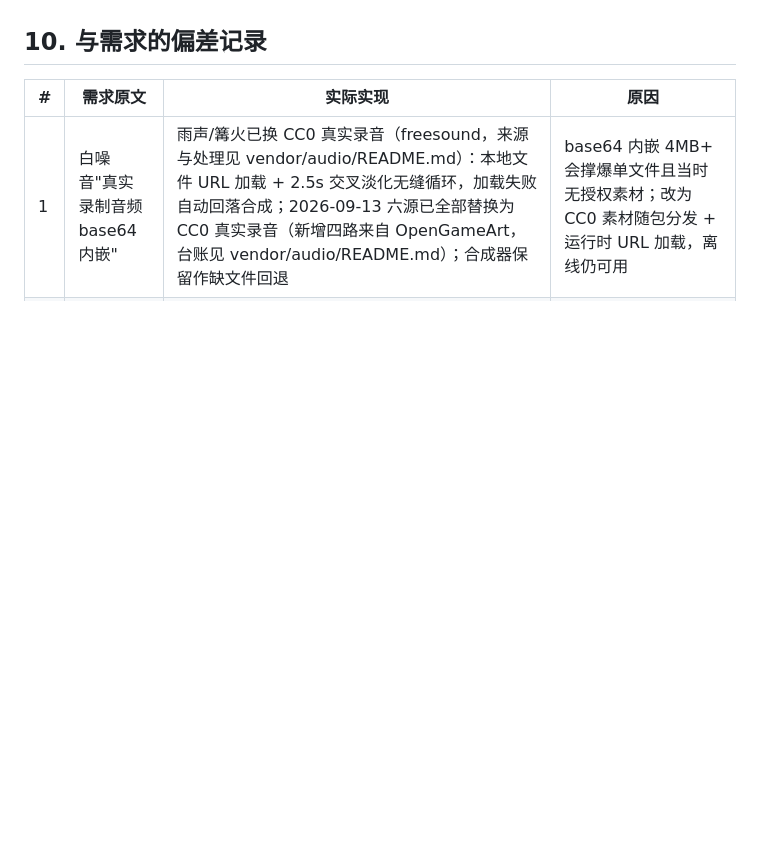
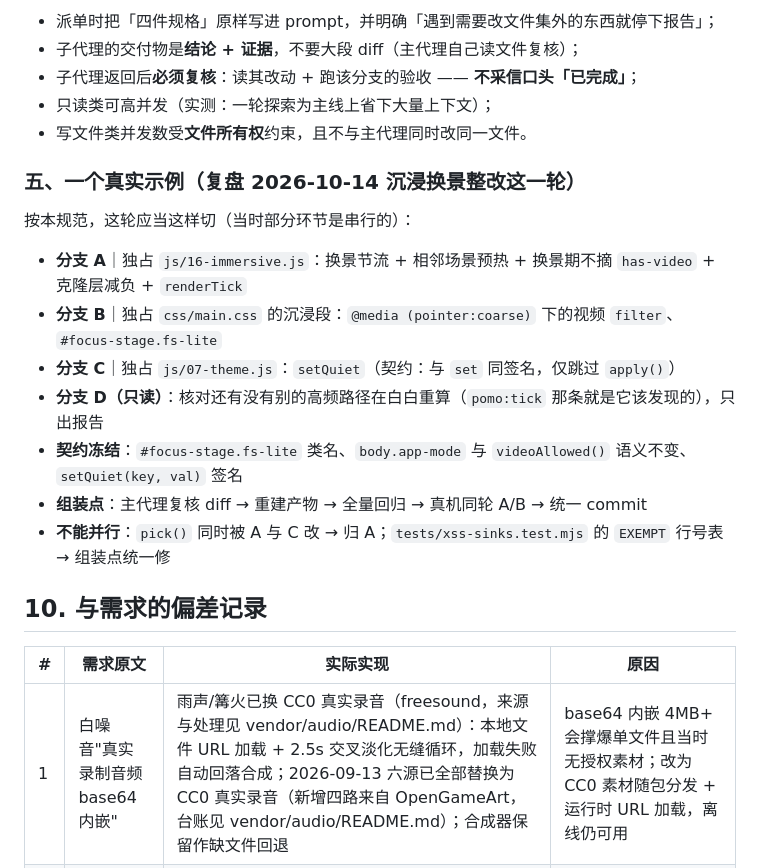
Before and after one commit to yangdaizhu04-cmd/personal-workbench, a Markdown page: 开发交接文档.md, the part around one of its changes. Rendered like a GitHub page; blank space fills up the shorter version.

```diff
--- a/开发交接文档.md
+++ b/开发交接文档.md
@@ -1246,3 +1297,21 @@ Android App 用的是同一份产物 —— 需重跑 `npm run apk`（`node buil
+- 派单时把「四件规格」原样写进 prompt，并明确「遇到需要改文件集外的东西就停下报告」；
+- 子代理的交付物是**结论 + 证据**，不要大段 diff（主代理自己读文件复核）；
+- 子代理返回后**必须复核**：读其改动 + 跑该分支的验收 —— **不采信口头「已完成」**；
+- 只读类可高并发（实测：一轮探索为主线上省下大量上下文）；
+- 写文件类并发数受**文件所有权**约束，且不与主代理同时改同一文件。
+
+### 五、一个真实示例（复盘 2026-10-14 沉浸换景整改这一轮）
+
+按本规范，这轮应当这样切（当时部分环节是串行的）：
+
+- **分支 A**｜独占 `js/16-immersive.js`：换景节流 + 相邻场景预热 + 换景期不摘 `has-video` + 克隆层减负 + `renderTick`
+- **分支 B**｜独占 `css/main.css` 的沉浸段：`@media (pointer:coarse)` 下的视频 `filter`、`#focus-stage.fs-lite`
+- **分支 C**｜独占 `js/07-theme.js`：`setQuiet`（契约：与 `set` 同签名，仅跳过 `apply()`）
+- **分支 D（只读）**：核对还有没有别的高频路径在白白重算（`pomo:tick` 那条就是它该发现的），只出报告
+- **契约冻结**：`#focus-stage.fs-lite` 类名、`body.app-mode` 与 `videoAllowed()` 语义不变、`setQuiet(key, val)` 签名
+- **组装点**：主代理复核 diff → 重建产物 → 全量回归 → 真机同轮 A/B → 统一 commit
+- **不能并行**：`pick()` 同时被 A 与 C 改 → 归 A；`tests/xss-sinks.test.mjs` 的 `EXEMPT` 行号表 → 组装点统一修
+
 ## 10. 与需求的偏差记录
 
 | # | 需求原文 | 实际实现 | 原因 |
```
Also changed, not shown: other parts of 开发交接文档.md (+51 -0 lines).
